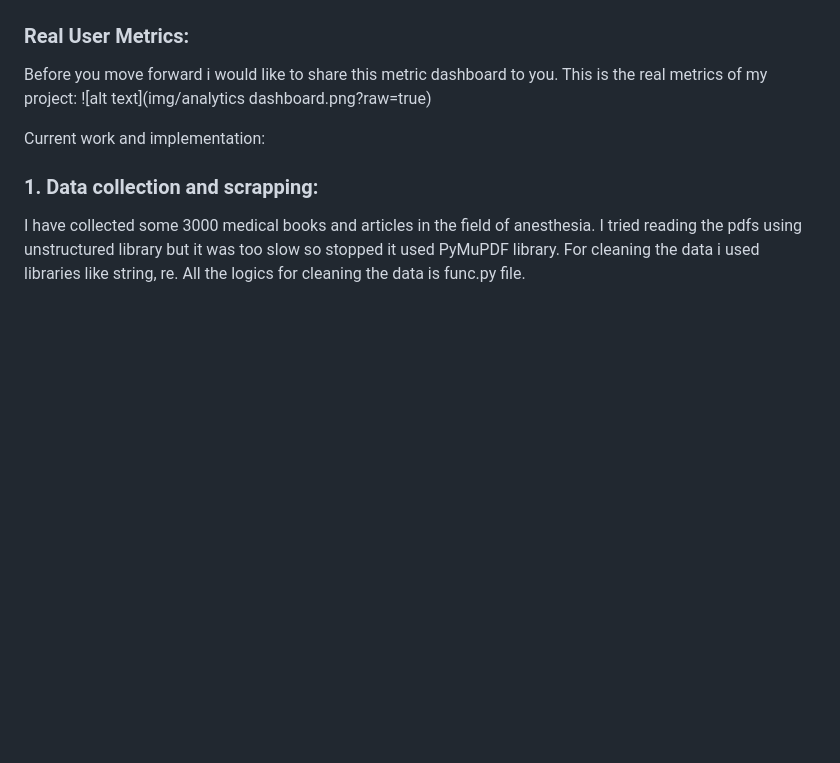
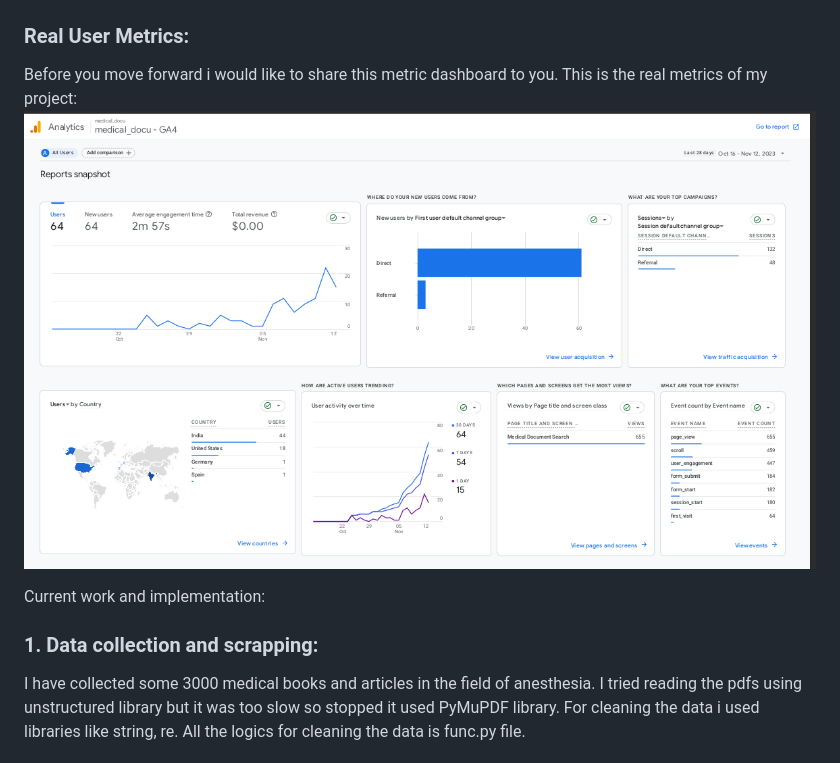
Before and after one commit to abhisingh977/medical_docu, a Markdown page: README.md, the part around the change. Drawn GitHub-style; blank space fills up the shorter version.

Commit message:
add analytics

```diff
--- a/README.md
+++ b/README.md
@@ -21,7 +21,7 @@ The computer vision model has to learn to understant to contextual information a
 
 ### Real User Metrics:
 Before you move forward i would like to share this metric dashboard to you. This is the real metrics of my project:
-![alt text](img/analytics dashboard.png?raw=true)
+![alt text](img/analytics_dashboard.png?raw=true)
 
 Current work and implementation:
 ### 1. Data collection and scrapping:
```
Also changed, not shown: img/analytics_dashboard.png (renamed from img/analytics dashboard.png).
